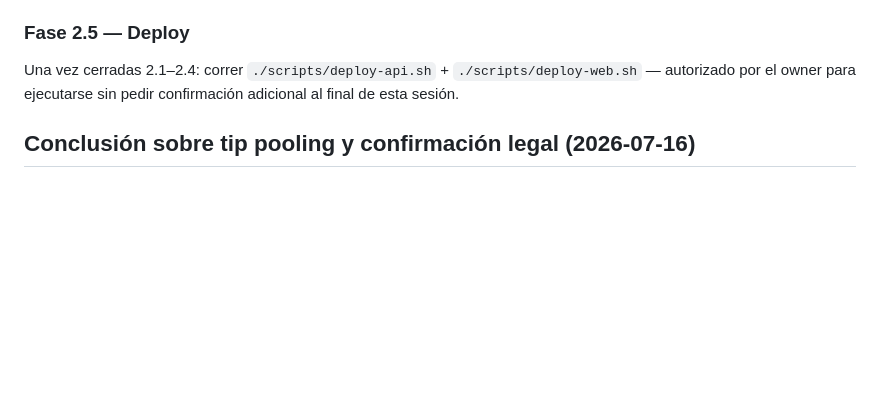
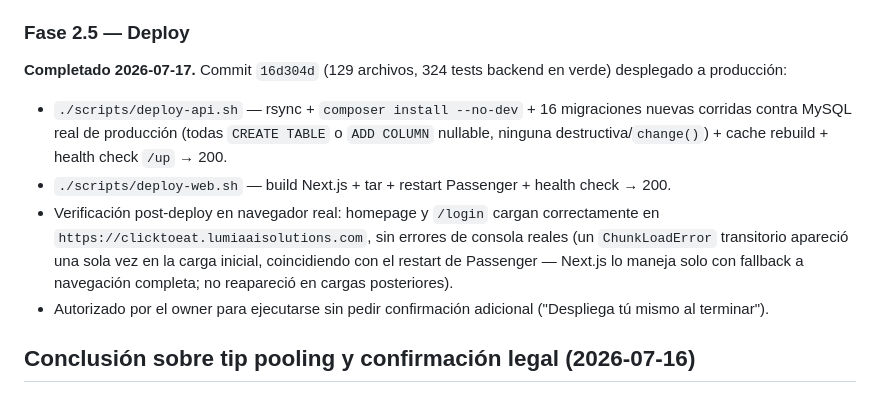
Before and after one commit to lumiaaisolutions/clicktoeat, a Markdown page: docs/features/plan-499-operacion-salon-implementacion.md, the part around the change. Drawn GitHub-style; blank space fills up the shorter version.

Commit message:
docs: registrar deploy a producción del paquete F102 (commit 16d304d)
Co-Authored-By: Claude Sonnet 5 <noreply@anthropic.com>

```diff
--- a/docs/features/plan-499-operacion-salon-implementacion.md
+++ b/docs/features/plan-499-operacion-salon-implementacion.md
@@ -53,7 +53,12 @@ Al terminar las 4 etapas (backend+frontend) se hizo un corte honesto de qué fal
 12. Impresión de comandas/tickets, registro de asistencia (clock-in/out) de staff, paridad en app móvil (Expo) — el owner pidió construirlas ahora. Ver notas de alcance realista en cada sección de abajo (paridad móvil completa en una sola sesión tiene límites honestos de calidad/tiempo).
 
 ### Fase 2.5 — Deploy
-Una vez cerradas 2.1–2.4: correr `./scripts/deploy-api.sh` + `./scripts/deploy-web.sh` — autorizado por el owner para ejecutarse sin pedir confirmación adicional al final de esta sesión.
+
+**Completado 2026-07-17.** Commit `16d304d` (129 archivos, 324 tests backend en verde) desplegado a producción:
+- `./scripts/deploy-api.sh` — rsync + `composer install --no-dev` + 16 migraciones nuevas corridas contra MySQL real de producción (todas `CREATE TABLE` o `ADD COLUMN` nullable, ninguna destructiva/`change()`) + cache rebuild + health check `/up` → 200.
+- `./scripts/deploy-web.sh` — build Next.js + tar + restart Passenger + health check → 200.
+- Verificación post-deploy en navegador real: homepage y `/login` cargan correctamente en `https://clicktoeat.lumiaaisolutions.com`, sin errores de consola reales (un `ChunkLoadError` transitorio apareció una sola vez en la carga inicial, coincidiendo con el restart de Passenger — Next.js lo maneja solo con fallback a navegación completa; no reapareció en cargas posteriores).
+- Autorizado por el owner para ejecutarse sin pedir confirmación adicional ("Despliega tú mismo al terminar").
 
 ## Conclusión sobre tip pooling y confirmación legal (2026-07-16)
 
```
